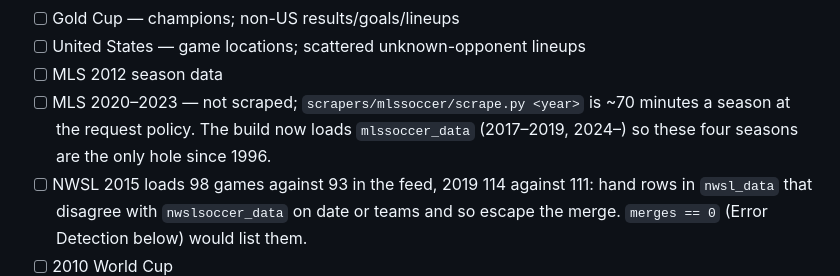
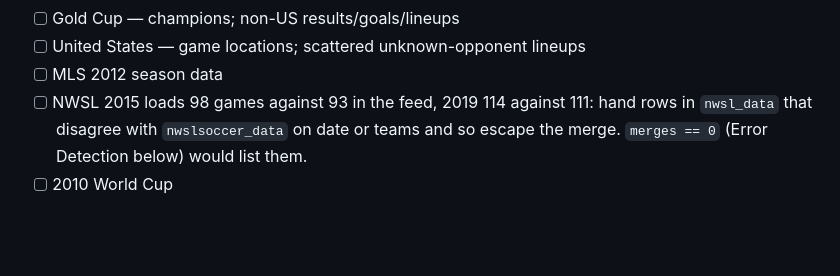
Before and after one commit to SoccerStatsUS/build, a Markdown page: ROADMAP.md, the part around the change. Rendered like a GitHub page; blank space fills up the shorter version.

Commit message:
ROADMAP: MLS 2020-2023 are scraped and loaded

```diff
--- a/ROADMAP.md
+++ b/ROADMAP.md
@@ -59,9 +59,6 @@ Missing or thin source data. Roughly ordered by how much is missing.
 - [ ] Gold Cup — champions; non-US results/goals/lineups
 - [ ] United States — game locations; scattered unknown-opponent lineups
 - [ ] MLS 2012 season data
-- [ ] MLS 2020–2023 — not scraped; `scrapers/mlssoccer/scrape.py <year>` is ~70 minutes a
-  season at the request policy. The build now loads `mlssoccer_data` (2017–2019, 2024–)
-  so these four seasons are the only hole since 1996.
 - [ ] NWSL 2015 loads 98 games against 93 in the feed, 2019 114 against 111: hand rows
   in `nwsl_data` that disagree with `nwslsoccer_data` on date or teams and so escape the
   merge. `merges == 0` (Error Detection below) would list them.
```
